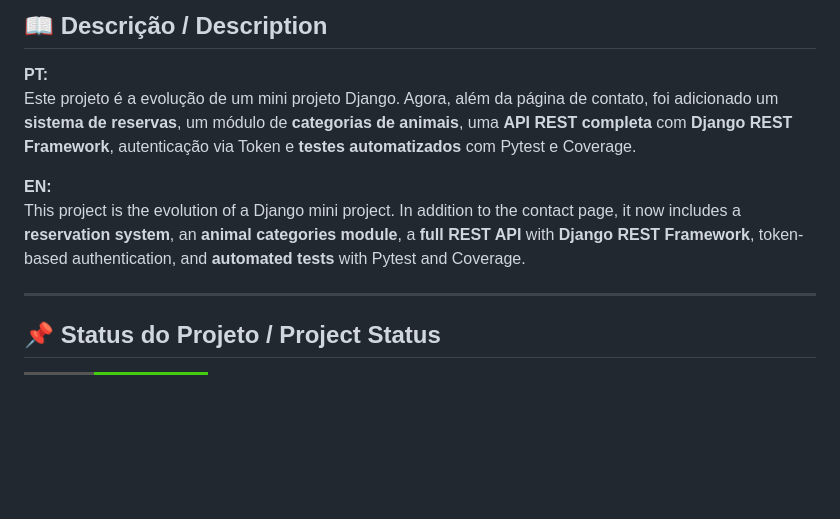
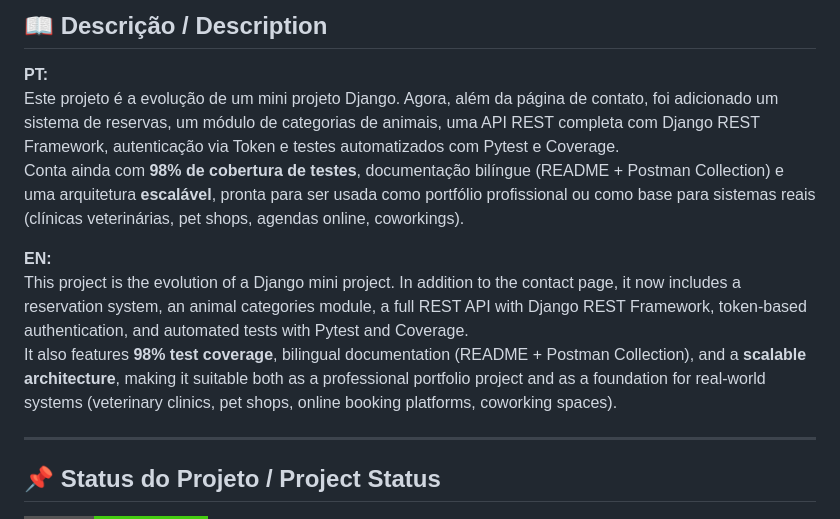
Before and after one commit to Rogerio5/django-petcare-reservation-api, a Markdown page: README.md, the part around the change. Rendered like a GitHub page; badges without logos; blank space fills up the shorter version.

```diff
--- a/README.md
+++ b/README.md
@@ -46,10 +46,12 @@
 ## 📖 Descrição / Description
 
 **PT:**
-Este projeto é a evolução de um mini projeto Django. Agora, além da página de contato, foi adicionado um **sistema de reservas**, um módulo de **categorias de animais**, uma **API REST completa** com **Django REST Framework**, autenticação via Token e **testes automatizados** com Pytest e Coverage.
+Este projeto é a evolução de um mini projeto Django. Agora, além da página de contato, foi adicionado um sistema de reservas, um módulo de categorias de animais, uma API REST completa com Django REST Framework, autenticação via Token e testes automatizados com Pytest e Coverage.
+Conta ainda com **98% de cobertura de testes**, documentação bilíngue (README + Postman Collection) e uma arquitetura **escalável**, pronta para ser usada como portfólio profissional ou como base para sistemas reais (clínicas veterinárias, pet shops, agendas online, coworkings).
 
 **EN:**
-This project is the evolution of a Django mini project. In addition to the contact page, it now includes a **reservation system**, an **animal categories module**, a **full REST API** with **Django REST Framework**, token-based authentication, and **automated tests** with Pytest and Coverage.
+This project is the evolution of a Django mini project. In addition to the contact page, it now includes a reservation system, an animal categories module, a full REST API with Django REST Framework, token-based authentication, and automated tests with Pytest and Coverage.
+It also features **98% test coverage**, bilingual documentation (README + Postman Collection), and a **scalable architecture**, making it suitable both as a professional portfolio project and as a foundation for real-world systems (veterinary clinics, pet shops, online booking platforms, coworking spaces).
 
 ---
 
```
